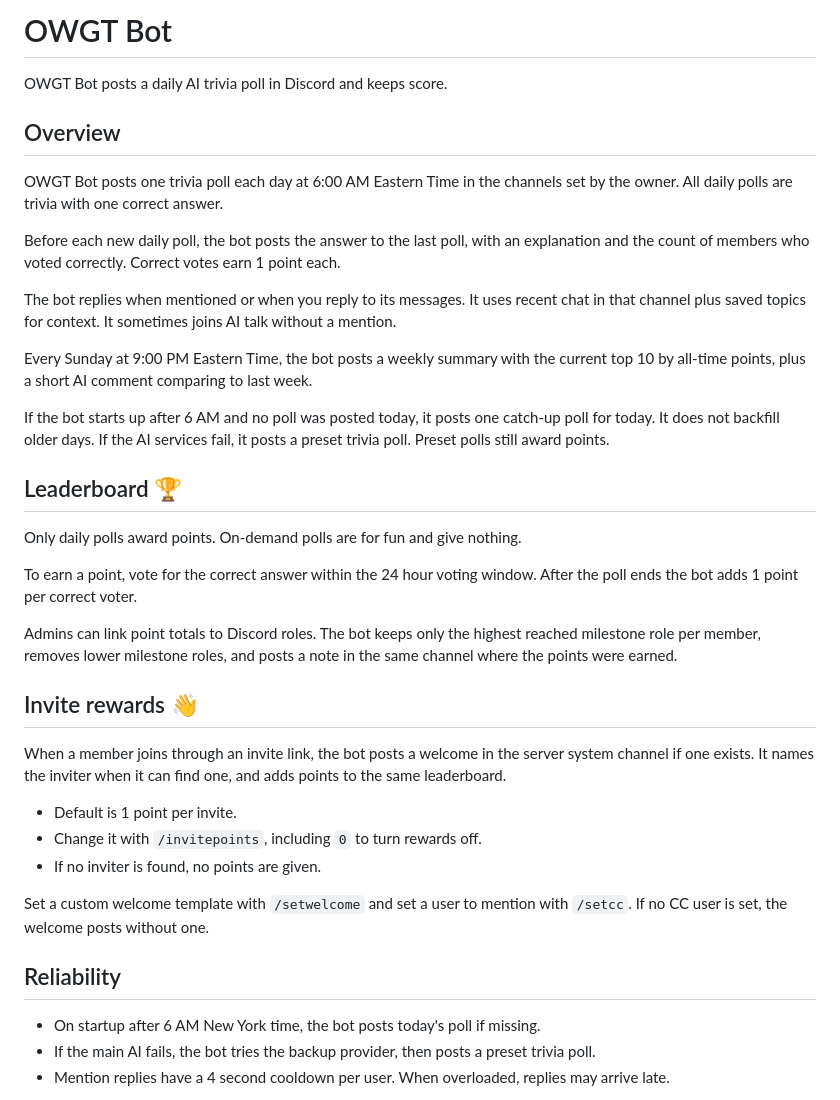
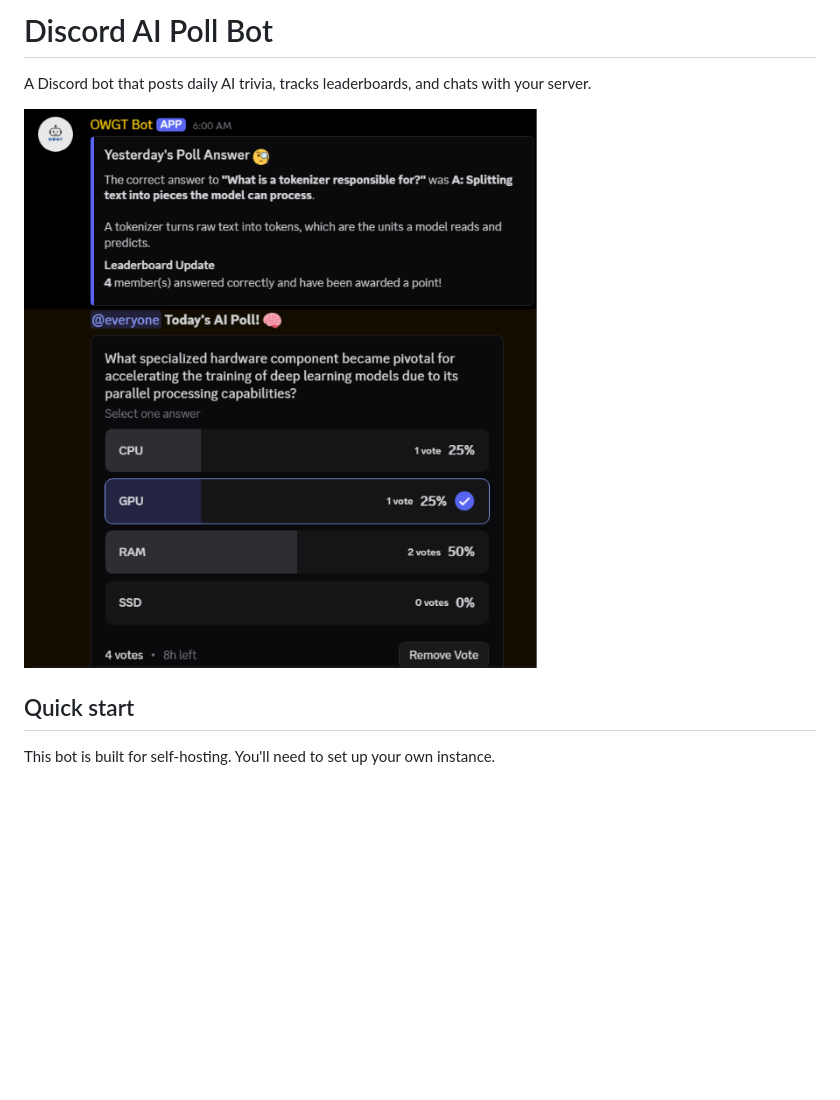
Before and after one commit to ArhamBafna/discord-poll-bot, a Markdown page: README.md, the part around the change printed below. GitHub-like rendering; pictures changed too: assets/discord-bot-eg.png (added); blank space fills up the shorter version.

```diff
--- a/README.md
+++ b/README.md
@@ -1,40 +1,10 @@
-# OWGT Bot
+# Discord AI Poll Bot
 
-OWGT Bot posts a daily AI trivia poll in Discord and keeps score.
+A Discord bot that posts daily AI trivia, tracks leaderboards, and chats with your server.
 
-## Overview
+![Bot Example](assets/discord-bot-eg.png)
 
-OWGT Bot posts one trivia poll each day at 6:00 AM Eastern Time in the channels set by the owner. All daily polls are trivia with one correct answer.
+## Quick start
 
-Before each new daily poll, the bot posts the answer to the last poll, with an explanation and the count of members who voted correctly. Correct votes earn 1 point each.
+This bot is built for self-hosting. You'll need to set up your own instance.
 
-The bot replies when mentioned or when you reply to its messages. It uses recent chat in that channel plus saved topics for context. It sometimes joins AI talk without a mention.
-
-Every Sunday at 9:00 PM Eastern Time, the bot posts a weekly summary with the current top 10 by all-time points, plus a short AI comment comparing to last week.
-
-If the bot starts up after 6 AM and no poll was posted today, it posts one catch-up poll for today. It does not backfill older days. If the AI services fail, it posts a preset trivia poll. Preset polls still award points.
-
-## Leaderboard 🏆
-
-Only daily polls award points. On-demand polls are for fun and give nothing.
-
-To earn a point, vote for the correct answer within the 24 hour voting window. After the poll ends the bot adds 1 point per correct voter.
-
-Admins can link point totals to Discord roles. The bot keeps only the highest reached milestone role per member, removes lower milestone roles, and posts a note in the same channel where the points were earned.
-
-## Invite rewards 👋
-
-When a member joins through an invite link, the bot posts a welcome in the server system channel if one exists. It names the inviter when it can find one, and adds points to the same leaderboard.
-
-- Default is 1 point per invite.
-- Change it with `/invitepoints`, including `0` to turn rewards off.
-- If no inviter is found, no points are given.
-
-Set a custom welcome template with `/setwelcome` and set a user to mention with `/setcc`. If no CC user is set, the welcome posts without one.
-
-## Reliability
-
-- On startup after 6 AM New York time, the bot posts today's poll if missing.
-- If the main AI fails, the bot tries the backup provider, then posts a preset trivia poll.
-- Mention replies have a 4 second cooldown per user. When overloaded, replies may arrive late.
-
```
Also changed, not shown: other parts of README.md (+69 -46 lines).
